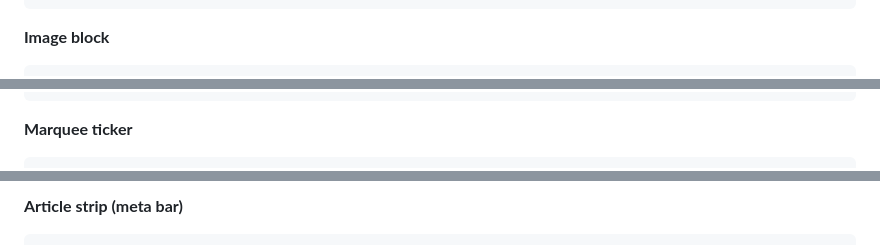
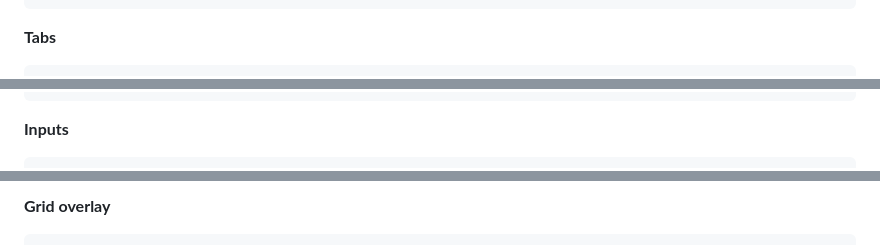
Before and after one commit to Kashina69/aimsight-x, a Markdown page: DESIGN.md, 3 parts joined by grey strips. GitHub-like rendering.

````diff
--- a/DESIGN.md
+++ b/DESIGN.md
@@ -100,5 +84,5 @@ module.exports = {
 </div>
 ```
 
-**Image block**
+**Tabs**
 ```html
@@ -110,5 +92,5 @@ module.exports = {
 </div>
 ```
 
-**Marquee ticker**
+**Inputs**
 ```html
@@ -137,4 +107,4 @@ animation: { marquee: 'marquee 40s linear infinite' }
 ```
 
-**Article strip (meta bar)**
+**Grid overlay**
 ```html
````
Also changed, not shown: other parts of DESIGN.md (+65 -97 lines).
